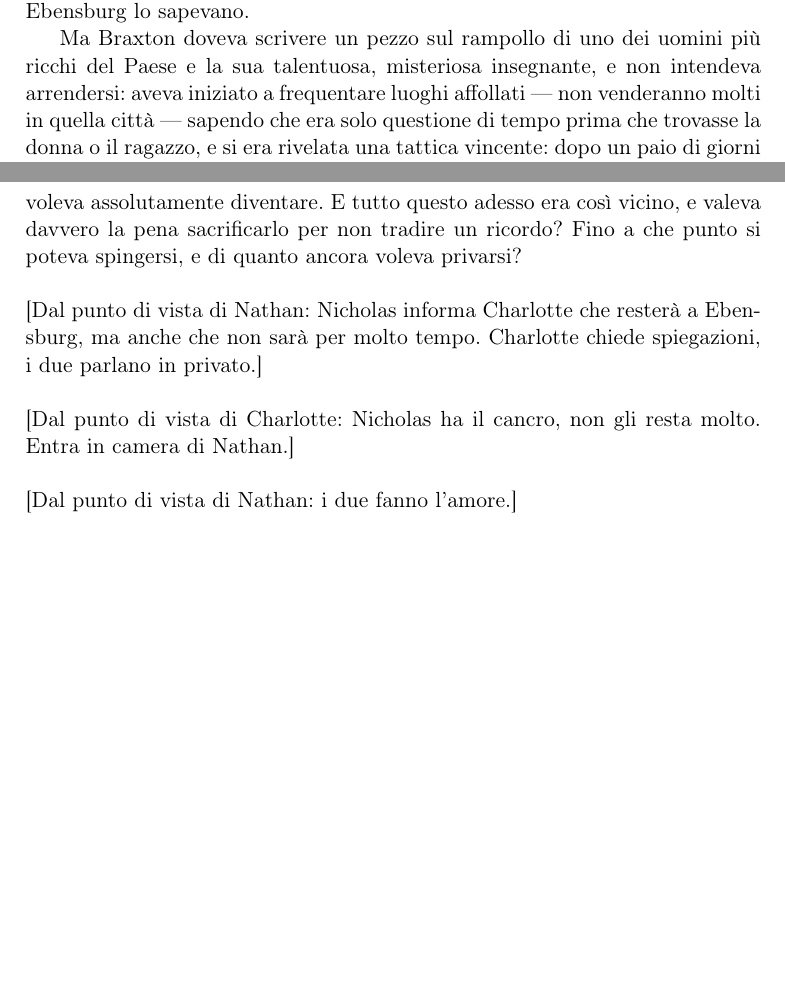
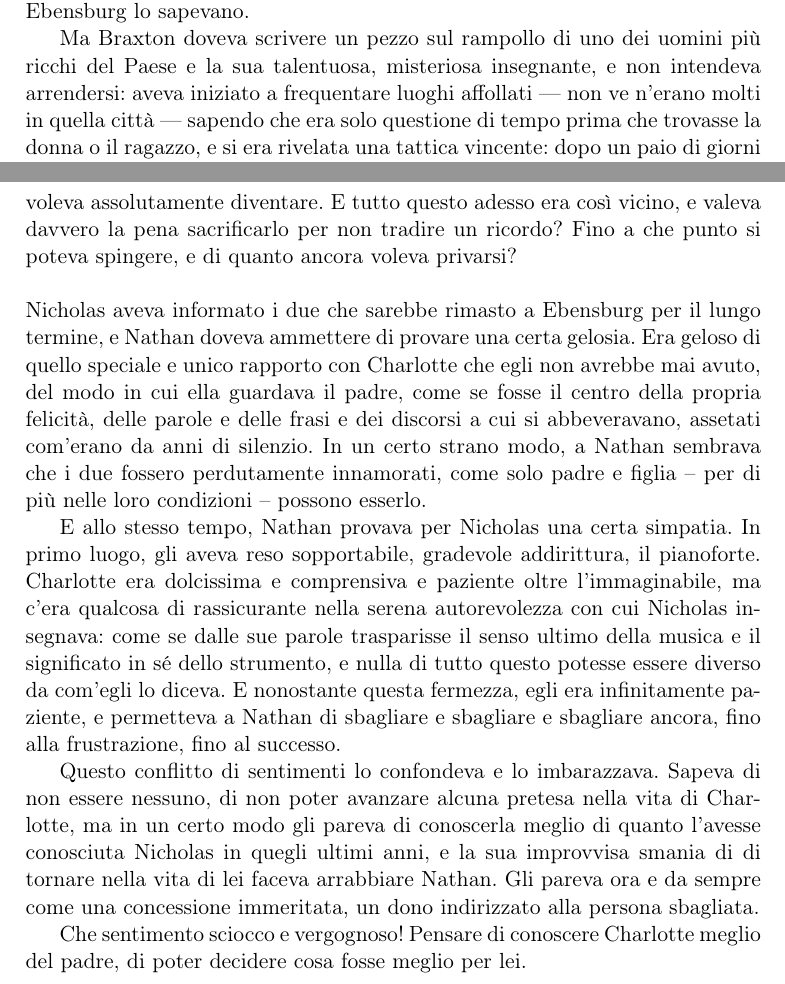
Before and after one commit to aldesantis/tales, a LaTeX book (charlotte/charlotte.tex): two parts of pages 26 and 28 of 28, joined at a grey line, cut so that both start at the same text, the shorter picture padded with empty space. Compiled offline with pdfLaTeX.

Commit message:
Charlotte: Write new paragraph

```diff
--- a/charlotte/charlotte.tex
+++ b/charlotte/charlotte.tex
@@ -1155,7 +1146,7 @@ lo sapevano. Braxton veniva da una grande città, e tutti a Ebensburg lo sapevan
 
 Ma Braxton doveva scrivere un pezzo sul rampollo di uno dei uomini più ricchi del Paese e la sua
 talentuosa, misteriosa insegnante, e non intendeva arrendersi: aveva iniziato a frequentare luoghi
-affollati — non venderanno molti in quella città — sapendo che era solo questione di tempo prima che
+affollati — non ve n'erano molti in quella città — sapendo che era solo questione di tempo prima che
 trovasse la donna o il ragazzo, e si era rivelata una tattica vincente: dopo un paio di giorni si
 era imbattuto nei due, mentre passeggiavano in piazza, e li aveva seguiti. Li voleva intervistare,
 ma non era ancora il momento. C'era\dots qualcosa, in come si guardavano e in come si parlavano.
@@ -1234,21 +1225,34 @@ nessun modo accadere.
 Ma allo stesso tempo, ella sentiva un infinito bisogno di normalità. Voleva essere di nuovo parte di
 una famiglia, e condividere di nuovo il proprio tempo con qualcuno, e sentirsi in pace e non dover
 fuggire da tutto quello che non voleva assolutamente diventare. E tutto questo adesso era così
-vicino, e valeva davvero la pena sacrificarlo per non tradire un ricordo? Fino a che punto si
-poteva spingersi, e di quanto ancora voleva privarsi?
+vicino, e valeva davvero la pena sacrificarlo per non tradire un ricordo? Fino a che punto si poteva
+spingere, e di quanto ancora voleva privarsi?
 
 \plainbreak{1}
 
-[Dal punto di vista di Nathan: Nicholas informa Charlotte che resterà a Ebensburg, ma anche che non
-sarà per molto tempo. Charlotte chiede spiegazioni, i due parlano in privato.]
+Nicholas aveva informato i due che sarebbe rimasto a Ebensburg per il lungo termine, e Nathan doveva
+ammettere di provare una certa gelosia. Era geloso di quello speciale e unico rapporto con Charlotte
+che egli non avrebbe mai avuto, del modo in cui ella guardava il padre, come se fosse il centro
+della propria felicità, delle parole e delle frasi e dei discorsi a cui si abbeveravano, assetati
+com'erano da anni di silenzio. In un certo strano modo, a Nathan sembrava che i due fossero
+perdutamente innamorati, come solo padre e figlia -- per di più nelle loro condizioni -- possono
+esserlo.
 
-\plainbreak{1}
+E allo stesso tempo, Nathan provava per Nicholas una certa simpatia. In primo luogo, gli aveva reso
+sopportabile, gradevole addirittura, il pianoforte. Charlotte era dolcissima e comprensiva e
+paziente oltre l'immaginabile, ma c'era qualcosa di rassicurante nella serena autorevolezza con cui
+Nicholas insegnava: come se dalle sue parole trasparisse il senso ultimo della musica e il
+significato in sé dello strumento, e nulla di tutto questo potesse essere diverso da com'egli lo
+diceva. E nonostante questa fermezza, egli era infinitamente paziente, e permetteva a Nathan di
+sbagliare e sbagliare e sbagliare ancora, fino alla frustrazione, fino al successo.
 
-[Dal punto di vista di Charlotte: Nicholas ha il cancro, non gli resta molto. Entra in camera di
-Nathan.]
+Questo conflitto di sentimenti lo confondeva e lo imbarazzava. Sapeva di non essere nessuno, di non
+poter avanzare alcuna pretesa nella vita di Charlotte, ma in un certo modo gli pareva di conoscerla
+meglio di quanto l'avesse conosciuta Nicholas in quegli ultimi anni, e la sua improvvisa smania di
+di tornare nella vita di lei faceva arrabbiare Nathan. Gli pareva ora e da sempre come una
+concessione immeritata, un dono indirizzato alla persona sbagliata.
 
-\plainbreak{1}
-
-[Dal punto di vista di Nathan: i due fanno l'amore.]
+Che sentimento sciocco e vergognoso! Pensare di conoscere Charlotte meglio del padre, di poter
+decidere cosa fosse meglio per lei.
 
 \end{document}
```
Also changed, not shown: charlotte/charlotte.tex (109 more changed lines).
